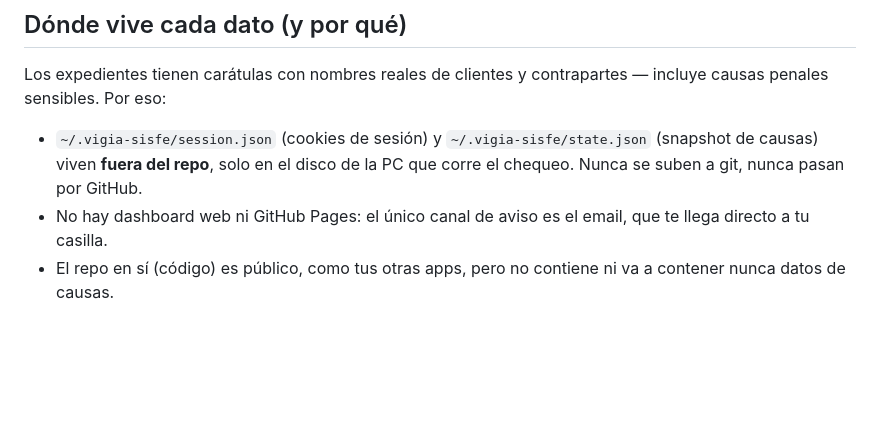
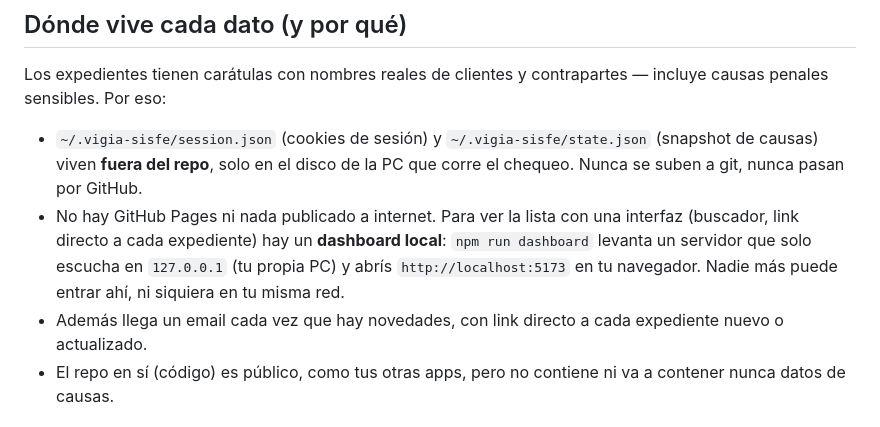
Before and after one commit to nantenucci/vigia-sisfe, a Markdown page: README.md, the part around the change. GitHub-like rendering; blank space fills up the shorter version.

Commit message:
docs: documentar el dashboard local
Co-Authored-By: Claude Sonnet 5 <noreply@anthropic.com>

```diff
--- a/README.md
+++ b/README.md
@@ -38,8 +38,13 @@ contrapartes — incluye causas penales sensibles. Por eso:
   `~/.vigia-sisfe/state.json` (snapshot de causas) viven **fuera del
   repo**, solo en el disco de la PC que corre el chequeo. Nunca se suben a
   git, nunca pasan por GitHub.
-- No hay dashboard web ni GitHub Pages: el único canal de aviso es el
-  email, que te llega directo a tu casilla.
+- No hay GitHub Pages ni nada publicado a internet. Para ver la lista con
+  una interfaz (buscador, link directo a cada expediente) hay un
+  **dashboard local**: `npm run dashboard` levanta un servidor que solo
+  escucha en `127.0.0.1` (tu propia PC) y abrís `http://localhost:5173`
+  en tu navegador. Nadie más puede entrar ahí, ni siquiera en tu misma red.
+- Además llega un email cada vez que hay novedades, con link directo a
+  cada expediente nuevo o actualizado.
 - El repo en sí (código) es público, como tus otras apps, pero no contiene
   ni va a contener nunca datos de causas.
 
```
